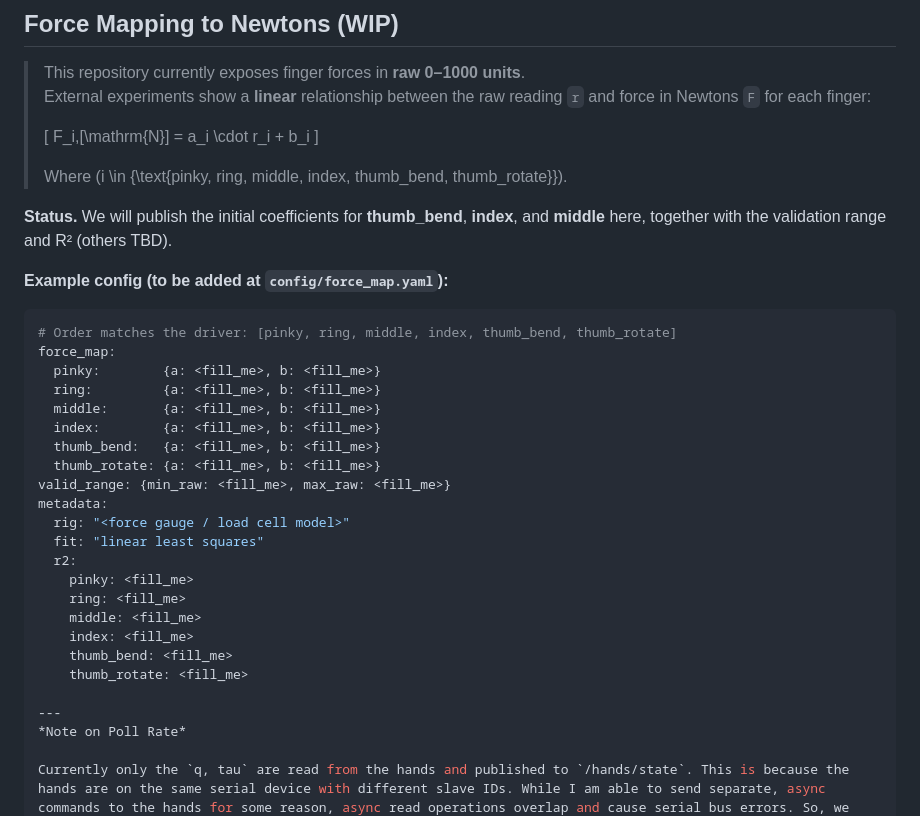
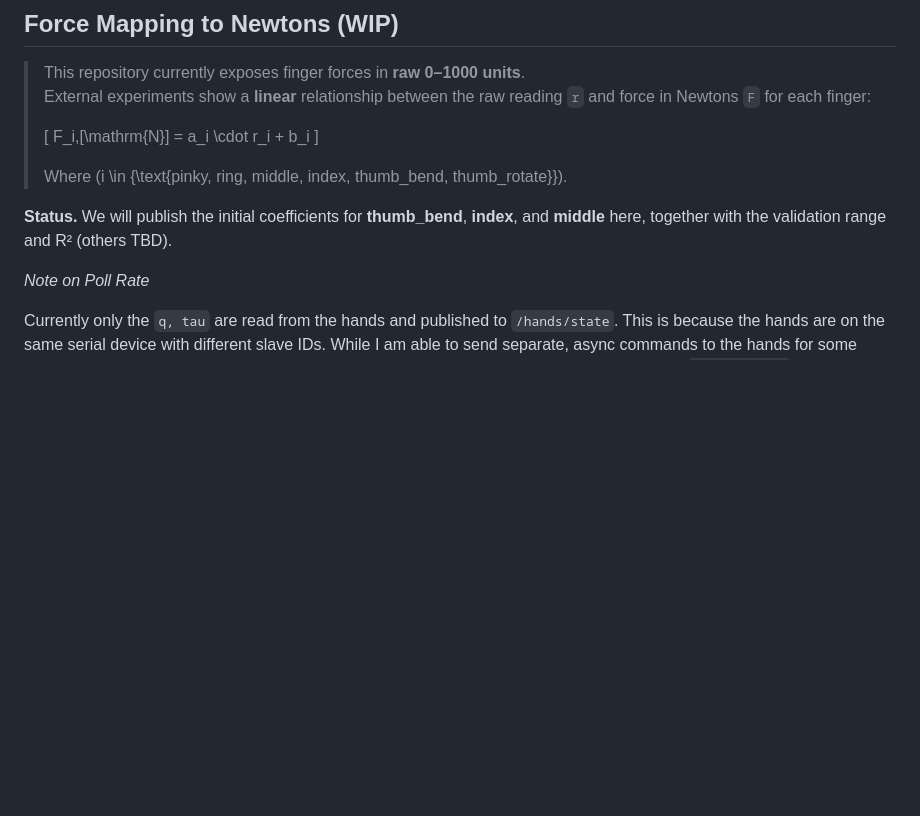
Before and after one commit to correlllab/rh56_controller, a Markdown page: README.md, the part around the change. Drawn GitHub-style; blank space fills up the shorter version.

Commit message:
Remove example config from README.md
Removed example configuration for force mapping and metadata from README.

````diff
--- a/README.md
+++ b/README.md
@@ -174,29 +174,7 @@ By keeping the thumb rotation fixed and varying only the **thumb bend angle** an
 
 **Status.** We will publish the initial coefficients for **thumb_bend**, **index**, and **middle** here, together with the validation range and R² (others TBD).
 
-**Example config (to be added at `config/force_map.yaml`):**
-```yaml
-# Order matches the driver: [pinky, ring, middle, index, thumb_bend, thumb_rotate]
-force_map:
-  pinky:        {a: <fill_me>, b: <fill_me>}
-  ring:         {a: <fill_me>, b: <fill_me>}
-  middle:       {a: <fill_me>, b: <fill_me>}
-  index:        {a: <fill_me>, b: <fill_me>}
-  thumb_bend:   {a: <fill_me>, b: <fill_me>}
-  thumb_rotate: {a: <fill_me>, b: <fill_me>}
-valid_range: {min_raw: <fill_me>, max_raw: <fill_me>}
-metadata:
-  rig: "<force gauge / load cell model>"
-  fit: "linear least squares"
-  r2:
-    pinky: <fill_me>
-    ring: <fill_me>
-    middle: <fill_me>
-    index: <fill_me>
-    thumb_bend: <fill_me>
-    thumb_rotate: <fill_me>
 
----
 *Note on Poll Rate*
 
 Currently only the `q, tau` are read from the hands and published to `/hands/state`. This is because the hands are on the same serial device with different slave IDs. While I am able to send separate, async commands to the hands for some reason, async read operations overlap and cause serial bus errors. So, we read and build the `/hands/state` with these four sequential calls:
````
